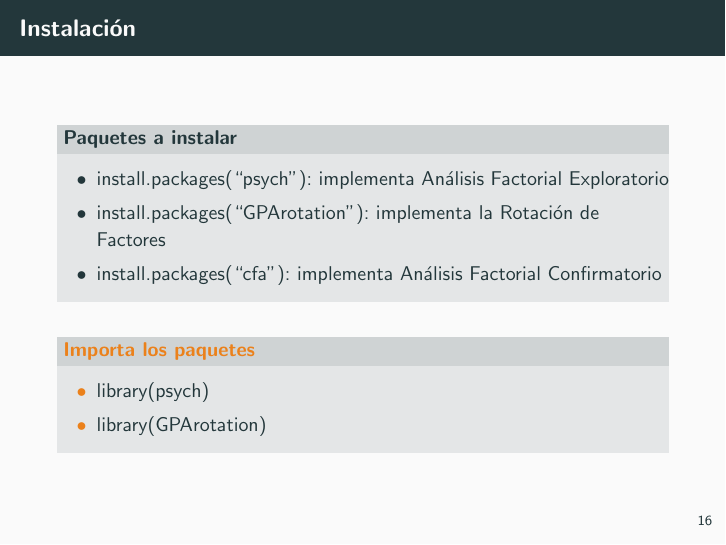
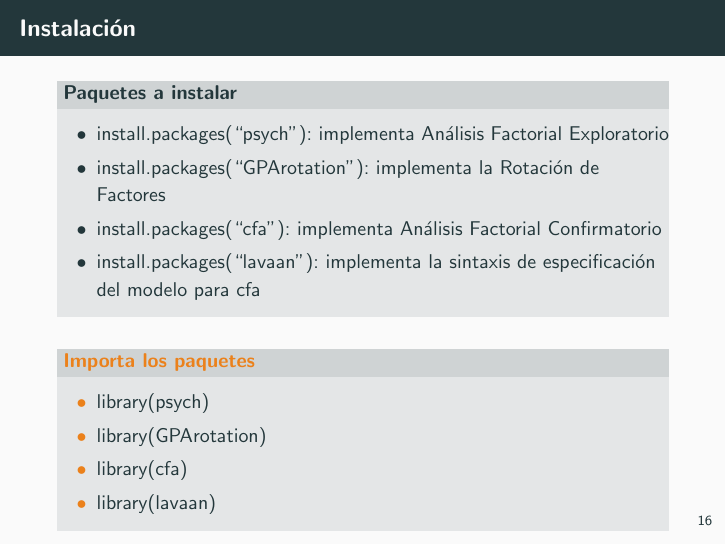
Before and after one commit to nacheteam/Analisis-Factorial, LaTeX slides (Presentacion/Analisis Factorial.tex): page 19 of 21. The pictures show the PDF file Presentacion/Analisis Factorial.pdf that the author committed with the source.

Commit message:
Los paquetes y funciones usados ahora

```diff
--- a/Presentacion/Analisis Factorial.tex
+++ b/Presentacion/Analisis Factorial.tex
@@ -226,6 +226,7 @@ No sólo tenemos que estudiar la generación de los factores, si no también cu
 			\item install.packages(``psych''): implementa Análisis Factorial Exploratorio
 			\item install.packages(``GPArotation''): implementa la Rotación de Factores
 			\item install.packages(``cfa''): implementa Análisis Factorial Confirmatorio
+			\item install.packages(``lavaan''): implementa la sintaxis de especificación del modelo para cfa
 		\end{itemize}
 	\end{block}
 	\vspace{10px}
@@ -234,6 +235,8 @@ No sólo tenemos que estudiar la generación de los factores, si no también cu
 		\begin{itemize}
 			\item library(psych)
 			\item library(GPArotation)
+			\item library(cfa)
+			\item library(lavaan)
 		\end{itemize}
 	\end{alertblock}
 \end{frame}
```
Also changed, not shown: Presentacion/Analisis Factorial.pdf, 2 other files.
